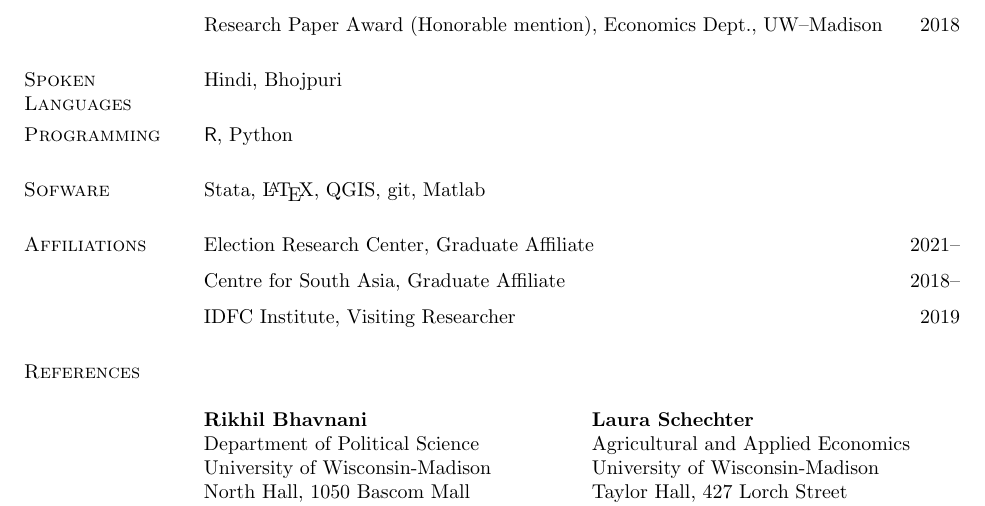
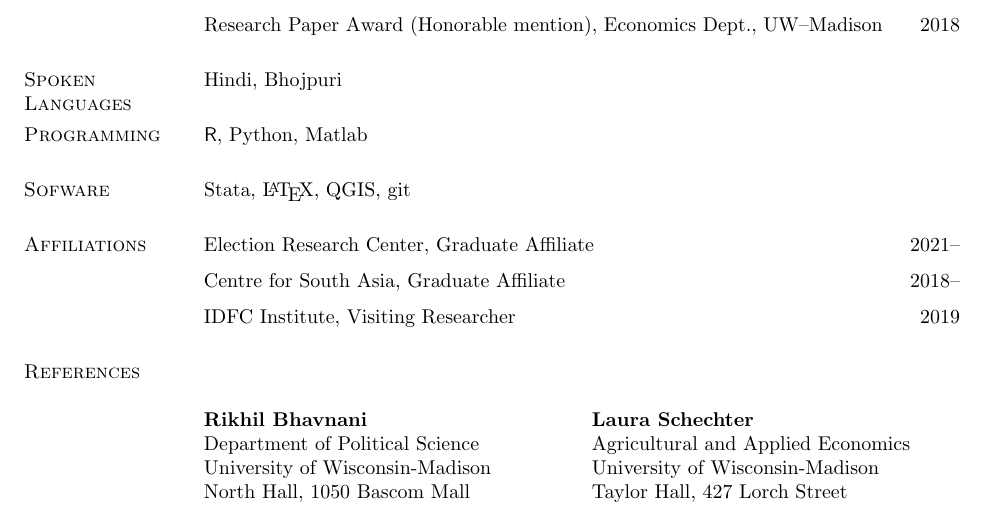
Before and after one commit to priyadarshiamar/priyadarshiamar.github.io, a LaTeX CV (Assets/CV1.tex): part of page 3 of 3, cut so that both start at the same text. Compiled offline with pdfLaTeX.

Commit message:
Add files via upload

```diff
--- a/Assets/CV1.tex
+++ b/Assets/CV1.tex
@@ -364,10 +364,10 @@ Research Paper Award (Honorable mention), Economics Dept.,  UW--Madison  \hfill
 Hindi, Bhojpuri
 
 \section{Programming}
-\textsf{R}, Python
+\textsf{R}, Python, Matlab
 
 \section{Sofware}
-Stata, \LaTeX, QGIS, git, Matlab
+Stata, \LaTeX, QGIS, git
 
 
 \section{Affiliations}
```
Also changed, not shown: Assets/CV1.pdf, 2 other files.
